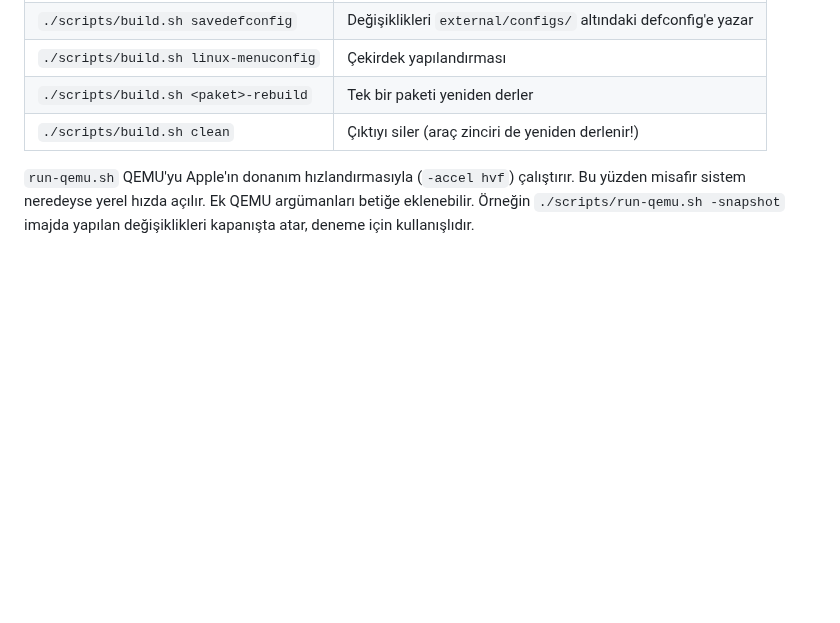
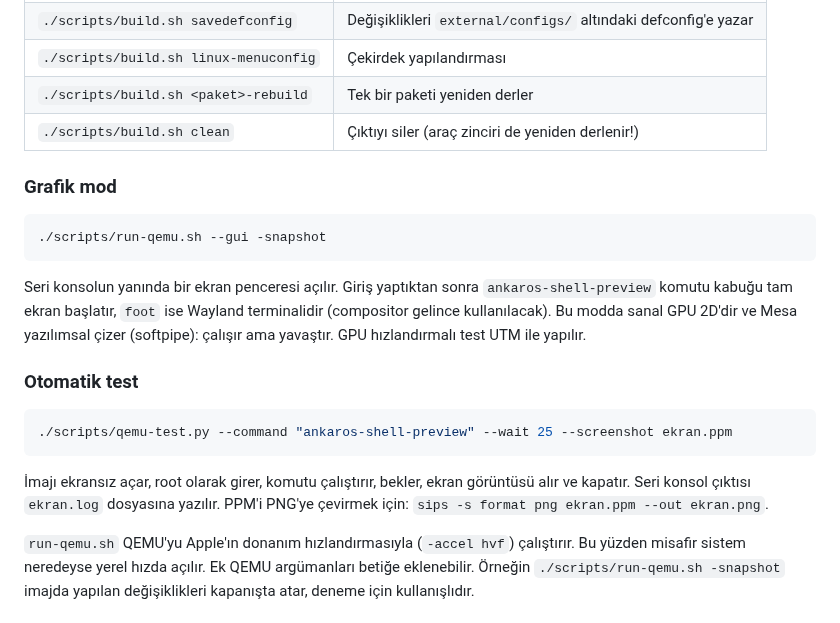
Before and after one commit to DyrALT/ankaros, a Markdown page: docs/gelistirme-ortami.md, the part around the change. Rendered like a GitHub page; blank space fills up the shorter version.

````diff
--- a/docs/gelistirme-ortami.md
+++ b/docs/gelistirme-ortami.md
@@ -68,6 +68,27 @@ Mac'ten bu dosyalara `~/OrbStack/ankaros-build/home/<kullanıcı>/ankaros-output
 | `./scripts/build.sh <paket>-rebuild` | Tek bir paketi yeniden derler |
 | `./scripts/build.sh clean` | Çıktıyı siler (araç zinciri de yeniden derlenir!) |
 
+### Grafik mod
+
+```bash
+./scripts/run-qemu.sh --gui -snapshot
+```
+
+Seri konsolun yanında bir ekran penceresi açılır. Giriş yaptıktan sonra `ankaros-shell-preview` komutu
+kabuğu tam ekran başlatır, `foot` ise Wayland terminalidir (compositor gelince kullanılacak). Bu modda
+sanal GPU 2D'dir ve Mesa yazılımsal çizer (softpipe): çalışır ama yavaştır. GPU hızlandırmalı test
+UTM ile yapılır.
+
+### Otomatik test
+
+```bash
+./scripts/qemu-test.py --command "ankaros-shell-preview" --wait 25 --screenshot ekran.ppm
+```
+
+İmajı ekransız açar, root olarak girer, komutu çalıştırır, bekler, ekran görüntüsü alır ve kapatır.
+Seri konsol çıktısı `ekran.log` dosyasına yazılır. PPM'i PNG'ye çevirmek için:
+`sips -s format png ekran.ppm --out ekran.png`.
+
 `run-qemu.sh` QEMU'yu Apple'ın donanım hızlandırmasıyla (`-accel hvf`) çalıştırır. Bu yüzden misafir
 sistem neredeyse yerel hızda açılır. Ek QEMU argümanları betiğe eklenebilir. Örneğin
 `./scripts/run-qemu.sh -snapshot` imajda yapılan değişiklikleri kapanışta atar, deneme için kullanışlıdır.
````
Also changed, not shown: CHANGELOG.md (+7 -0 lines), docs/yol-haritasi.md (+2 -2 lines), docs/gorseller/vm-kabuk-ilk-acilis.png (added), 3 other files.
